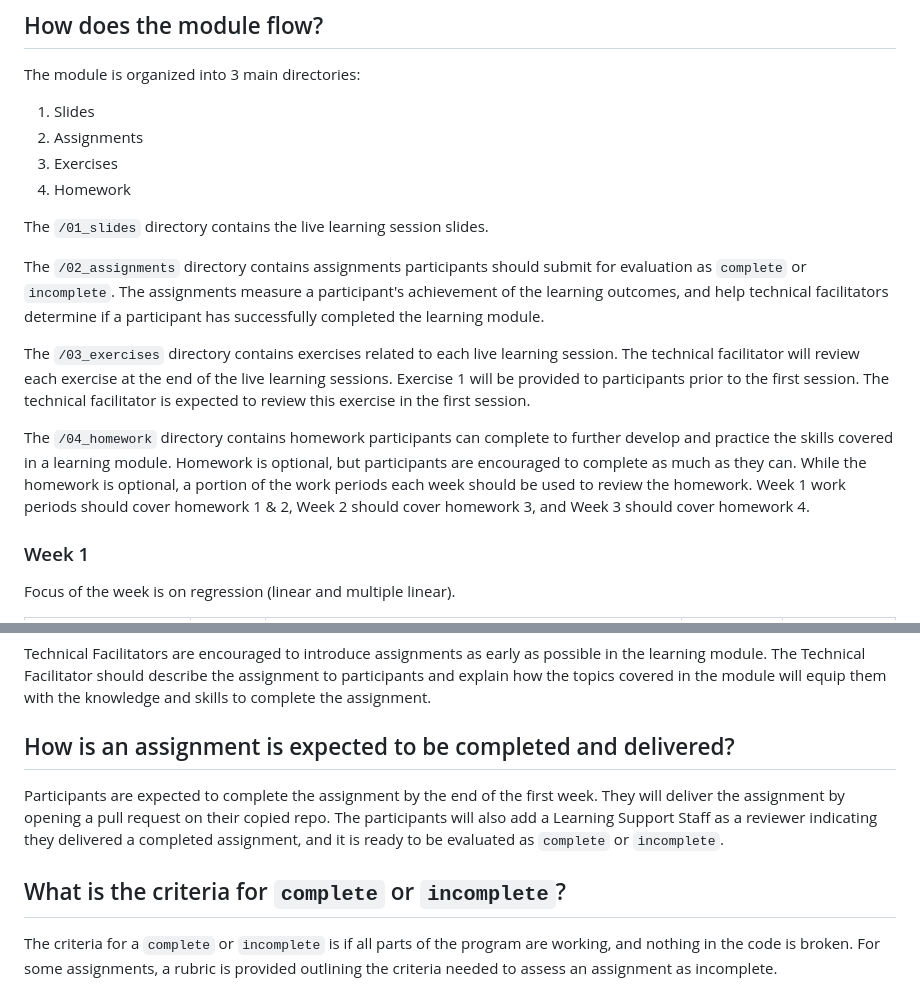
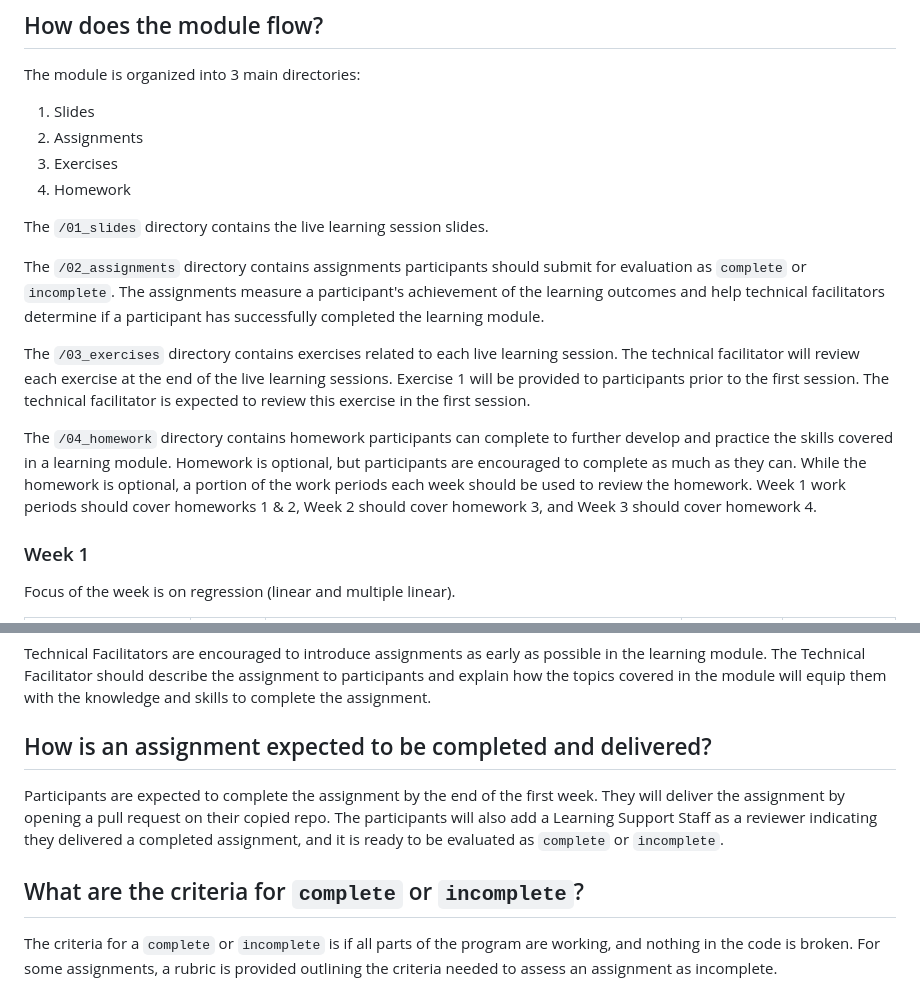
Before and after one commit to UofT-DSI/applying_statistical_concepts, a Markdown page: 05_instructional_team/README.md, 2 parts joined by grey strips. Drawn GitHub-style.

```diff
--- a/05_instructional_team/README.md
+++ b/05_instructional_team/README.md
@@ -12,11 +27,11 @@ The module is organized into 3 main directories:
 
 The `/01_slides` directory contains the live learning session slides.
 
-The `/02_assignments` directory contains assignments participants should submit for evaluation as  `complete` or `incomplete`. The assignments measure a participant's achievement of the learning outcomes, and help technical facilitators determine if a participant has successfully completed the learning module.
+The `/02_assignments` directory contains assignments participants should submit for evaluation as `complete` or `incomplete`. The assignments measure a participant's achievement of the learning outcomes and help technical facilitators determine if a participant has successfully completed the learning module.
 
 The `/03_exercises` directory contains exercises related to each live learning session. The technical facilitator will review each exercise at the end of the live learning sessions. Exercise 1 will be provided to participants prior to the first session. The technical facilitator is expected to review this exercise in the first session.
 
-The `/04_homework` directory contains homework participants can complete to further develop and practice the skills covered in a learning module. Homework is optional, but participants are encouraged to complete as much as they can. While the homework is optional, a portion of the work periods each week should be used to review the homework. Week 1 work periods should cover homework 1 & 2, Week 2 should cover homework 3, and Week 3 should cover homework 4.
+The `/04_homework` directory contains homework participants can complete to further develop and practice the skills covered in a learning module. Homework is optional, but participants are encouraged to complete as much as they can. While the homework is optional, a portion of the work periods each week should be used to review the homework. Week 1 work periods should cover homeworks 1 & 2, Week 2 should cover homework 3, and Week 3 should cover homework 4.
 
 ### Week 1
 
@@ -51,10 +66,10 @@ Focus of the week is on resampling methods (Cross Validation and Bootstrap)
 ## How do you assign assignments?
 Technical Facilitators are encouraged to introduce assignments as early as possible in the learning module. The Technical Facilitator should describe the assignment to participants and explain how the topics covered in the module will equip them with the knowledge and skills to complete the assignment.
 
-## How is an assignment is expected to be completed and delivered?
+## How is an assignment expected to be completed and delivered?
 Participants are expected to complete the assignment by the end of the first week. They will deliver the assignment by opening a pull request on their copied repo. The participants will also add a Learning Support Staff as a reviewer indicating they delivered a completed assignment, and it is ready to be evaluated as `complete` or `incomplete`.
 
-## What is the criteria for `complete` or `incomplete`?
+## What are the criteria for `complete` or `incomplete`?
 The criteria for a `complete` or `incomplete` is if all parts of the program are working, and nothing in the code is broken. For some assignments, a rubric is provided outlining the criteria needed to assess an assignment as incomplete.
 
 ## How to evaluate?
```
Also changed, not shown: other parts of 05_instructional_team/README.md (+30 -2 lines).
